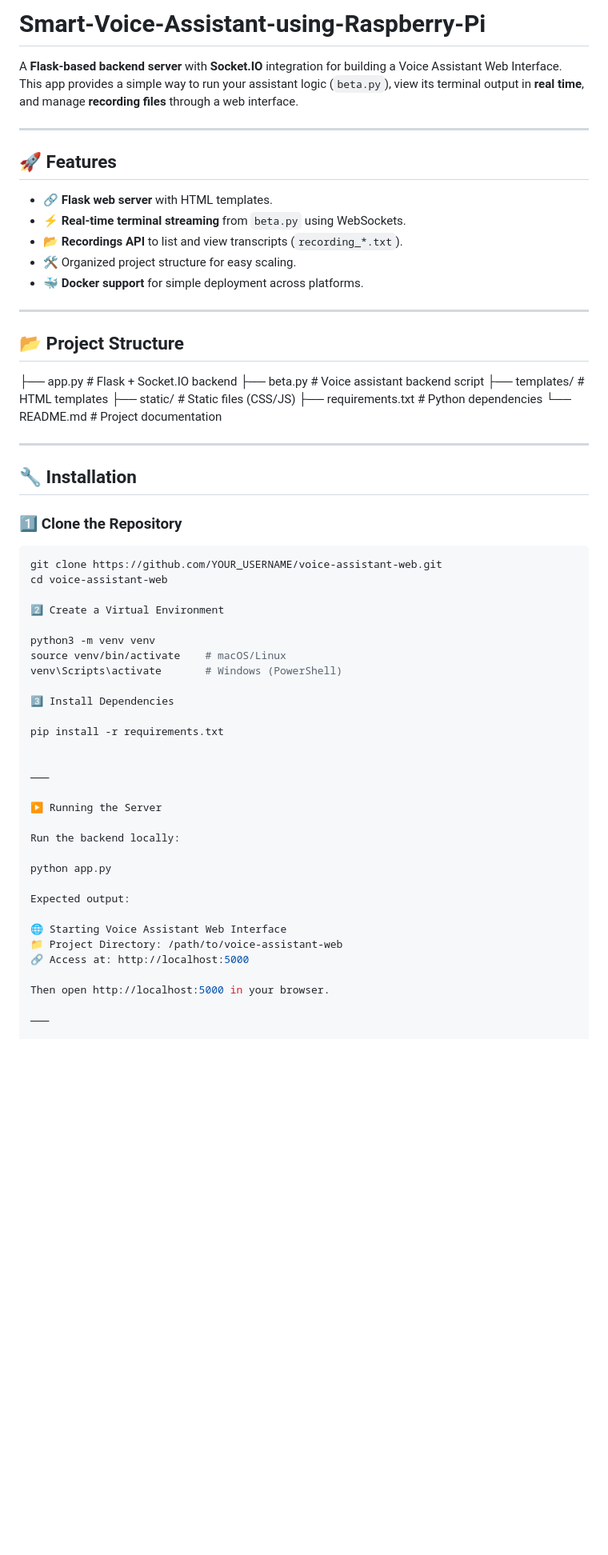
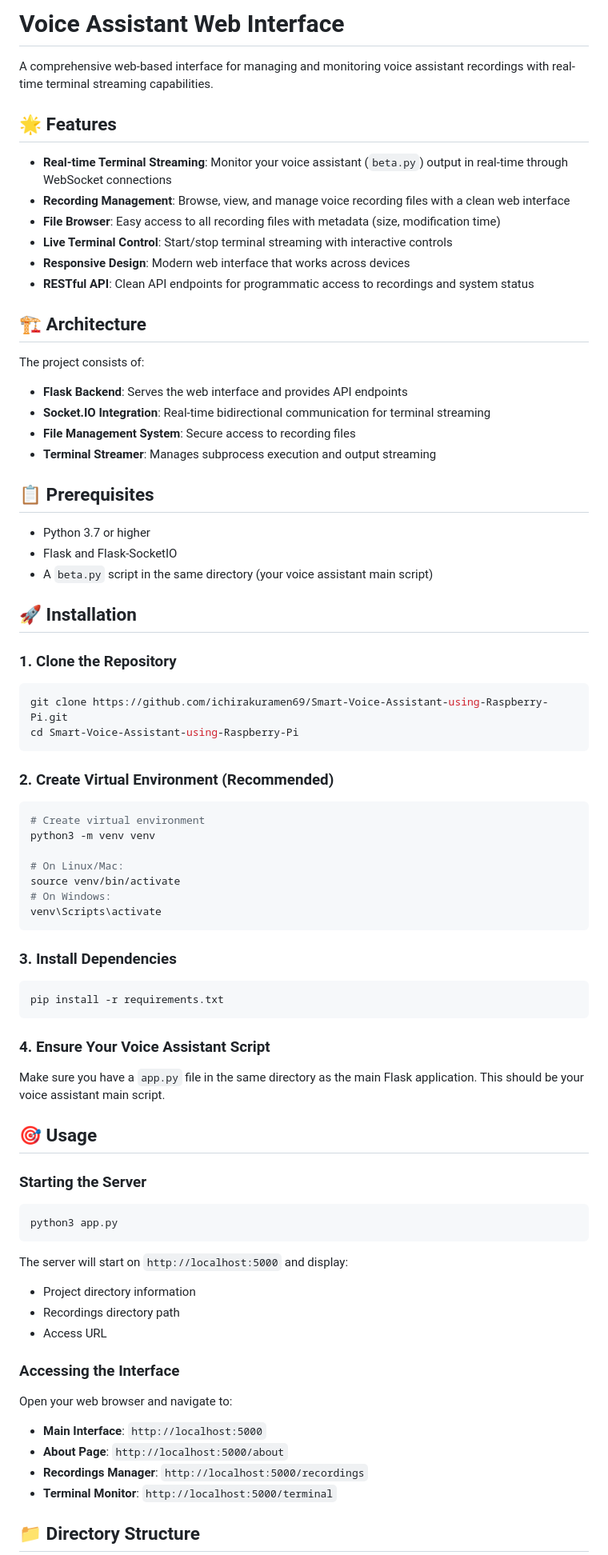
Before and after one commit to ichirakuramen69/Smart-Voice-Assistant-using-Raspberry-Pi, a Markdown page: README.md, the part around the change printed below. Shown: that part at 80% size. Drawn GitHub-style; blank space fills up the shorter version.

````diff
--- a/README.md
+++ b/README.md
@@ -1,63 +1,81 @@
-# Smart-Voice-Assistant-using-Raspberry-Pi
+# Voice Assistant Web Interface
 
-A **Flask-based backend server** with **Socket.IO** integration for building a Voice Assistant Web Interface.
-This app provides a simple way to run your assistant logic (`beta.py`), view its terminal output in **real time**, and manage **recording files** through a web interface.
+A comprehensive web-based interface for managing and monitoring voice assistant recordings with real-time terminal streaming capabilities.
 
----
+## 🌟 Features
 
-## 🚀 Features
-- 🔗 **Flask web server** with HTML templates.
-- ⚡ **Real-time terminal streaming** from `beta.py` using WebSockets.
-- 📂 **Recordings API** to list and view transcripts (`recording_*.txt`).
-- 🛠️ Organized project structure for easy scaling.
-- 🐳 **Docker support** for simple deployment across platforms.
+- **Real-time Terminal Streaming**: Monitor your voice assistant (`beta.py`) output in real-time through WebSocket connections
+- **Recording Management**: Browse, view, and manage voice recording files with a clean web interface
+- **File Browser**: Easy access to all recording files with metadata (size, modification time)
+- **Live Terminal Control**: Start/stop terminal streaming with interactive controls
+- **Responsive Design**: Modern web interface that works across devices
+- **RESTful API**: Clean API endpoints for programmatic access to recordings and system status
 
----
+## 🏗️ Architecture
 
-## 📂 Project Structure
+The project consists of:
+- **Flask Backend**: Serves the web interface and provides API endpoints
+- **Socket.IO Integration**: Real-time bidirectional communication for terminal streaming
+- **File Management System**: Secure access to recording files
+- **Terminal Streamer**: Manages subprocess execution and output streaming
 
-├── app.py                 # Flask + Socket.IO backend
-├── beta.py                # Voice assistant backend script
-├── templates/             # HTML templates
-├── static/                # Static files (CSS/JS)
-├── requirements.txt       # Python dependencies
-└── README.md              # Project documentation
+## 📋 Prerequisites
 
----
+- Python 3.7 or higher
+- Flask and Flask-SocketIO
+- A `beta.py` script in the same directory (your voice assistant main script)
 
-## 🔧 Installation
+## 🚀 Installation
 
-### 1️⃣ Clone the Repository
+### 1. Clone the Repository
+
 ```bash
-git clone https://github.com/YOUR_USERNAME/voice-assistant-web.git
-cd voice-assistant-web
+git clone https://github.com/ichirakuramen69/Smart-Voice-Assistant-using-Raspberry-Pi.git
+cd Smart-Voice-Assistant-using-Raspberry-Pi
+```
 
-2️⃣ Create a Virtual Environment
+### 2. Create Virtual Environment (Recommended)
 
+```bash
+# Create virtual environment
 python3 -m venv venv
-source venv/bin/activate    # macOS/Linux
-venv\Scripts\activate       # Windows (PowerShell)
 
-3️⃣ Install Dependencies
+# On Linux/Mac:
+source venv/bin/activate
+# On Windows:
+venv\Scripts\activate
+```
 
+### 3. Install Dependencies
+
+```bash
 pip install -r requirements.txt
+```
 
+### 4. Ensure Your Voice Assistant Script
 
-⸻
+Make sure you have a `app.py` file in the same directory as the main Flask application. This should be your voice assistant main script.
 
-▶️ Running the Server
+## 🎯 Usage
 
-Run the backend locally:
+### Starting the Server
 
-python app.py
+```bash
+python3 app.py
+```
 
-Expected output:
+The server will start on `http://localhost:5000` and display:
+- Project directory information
+- Recordings directory path
+- Access URL
 
-🌐 Starting Voice Assistant Web Interface
-📁 Project Directory: /path/to/voice-assistant-web
-🔗 Access at: http://localhost:5000
+### Accessing the Interface
 
-Then open http://localhost:5000 in your browser.
+Open your web browser and navigate to:
+- **Main Interface**: `http://localhost:5000`
+- **About Page**: `http://localhost:5000/about`
+- **Recordings Manager**: `http://localhost:5000/recordings`
+- **Terminal Monitor**: `http://localhost:5000/terminal`
 
-⸻
+## 📁 Directory Structure
 
````
Also changed, not shown: other parts of README.md (+22 -85 lines).
